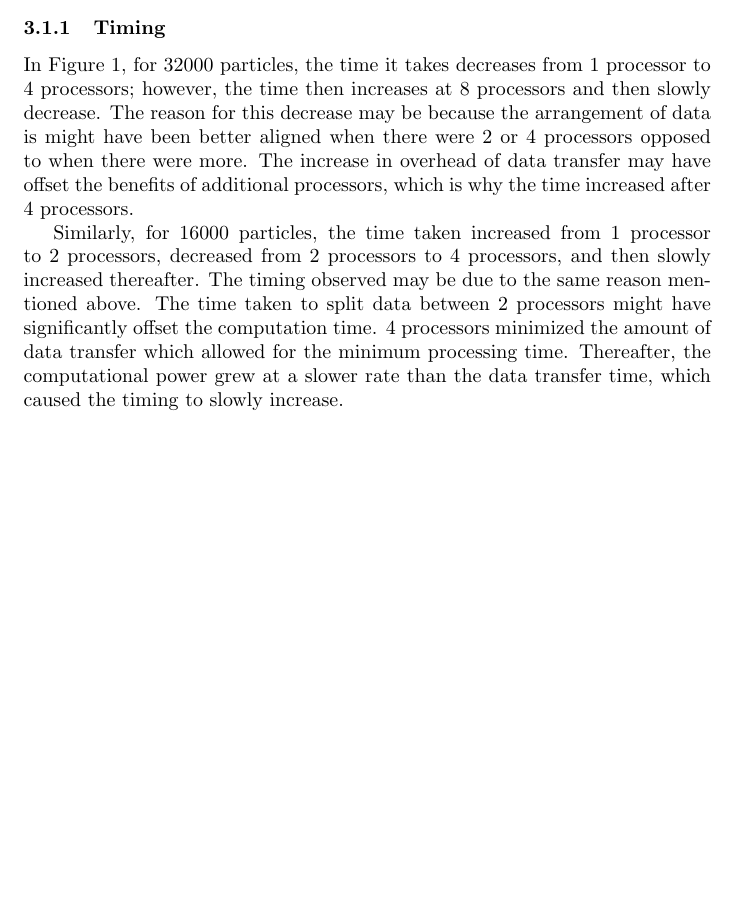
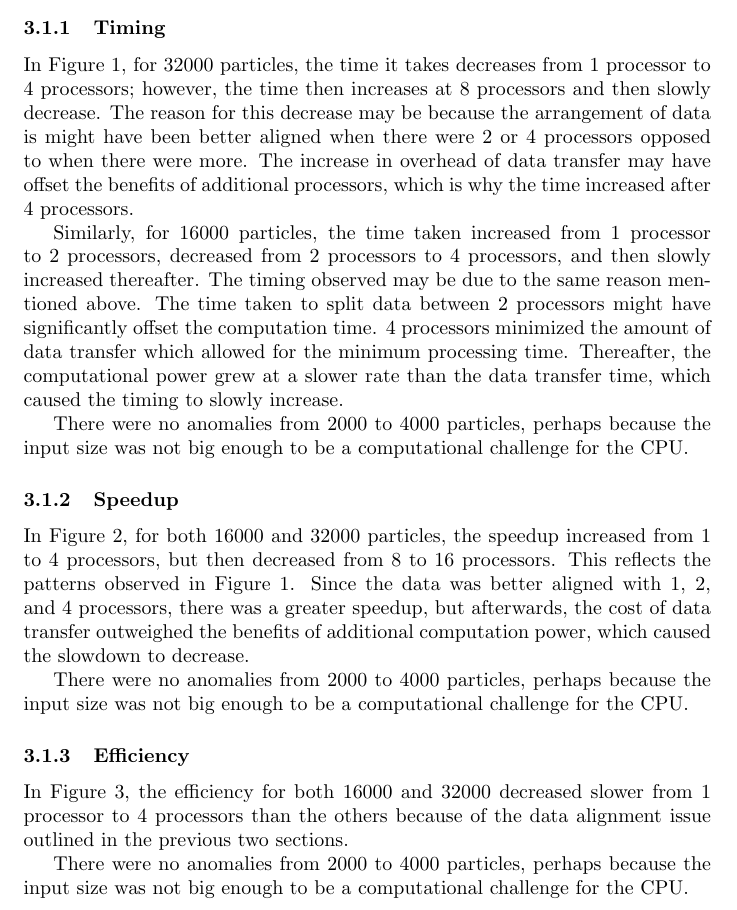
Before and after one commit to KelvinKKLin/N-Body-Simulator, a LaTeX document (report.tex): part of page 7 of 7, cut so that both start at the same text, the shorter picture padded with empty space. Compiled offline with pdfLaTeX.

Commit message:
Added anomalities for pure MPI

```diff
--- a/report.tex
+++ b/report.tex
@@ -166,4 +166,17 @@ In Figure 1, for 32000 particles, the time it takes decreases from 1 processor t
 
 Similarly, for 16000 particles, the time taken increased from 1 processor to 2 processors, decreased from 2 processors to 4 processors, and then slowly increased thereafter. The timing observed may be due to the same reason mentioned above. The time taken to split data between 2 processors might have significantly offset the computation time. 4 processors minimized the amount of data transfer which allowed for the minimum processing time. Thereafter, the computational power grew at a slower rate than the data transfer time, which caused the timing to slowly increase.
 
+There were no anomalies from 2000 to 4000 particles, perhaps because the input size was not big enough to be a computational challenge for the CPU.
+
+\subsubsection{Speedup}
+In Figure 2, for both 16000 and 32000 particles, the speedup increased from 1 to 4 processors, but then decreased from 8 to 16 processors. This reflects the patterns observed in Figure 1. Since the data was better aligned with 1, 2, and 4 processors, there was a greater speedup, but afterwards, the cost of data transfer outweighed the benefits of additional computation power, which caused the slowdown to decrease.
+
+There were no anomalies from 2000 to 4000 particles, perhaps because the input size was not big enough to be a computational challenge for the CPU.
+
+\subsubsection{Efficiency}
+In Figure 3, the efficiency for both 16000 and 32000 decreased slower from 1 processor to 4 processors than the others because of the data alignment issue outlined in the previous two sections.
+
+There were no anomalies from 2000 to 4000 particles, perhaps because the input size was not big enough to be a computational challenge for the CPU.
+
+
 \end{document}
```
